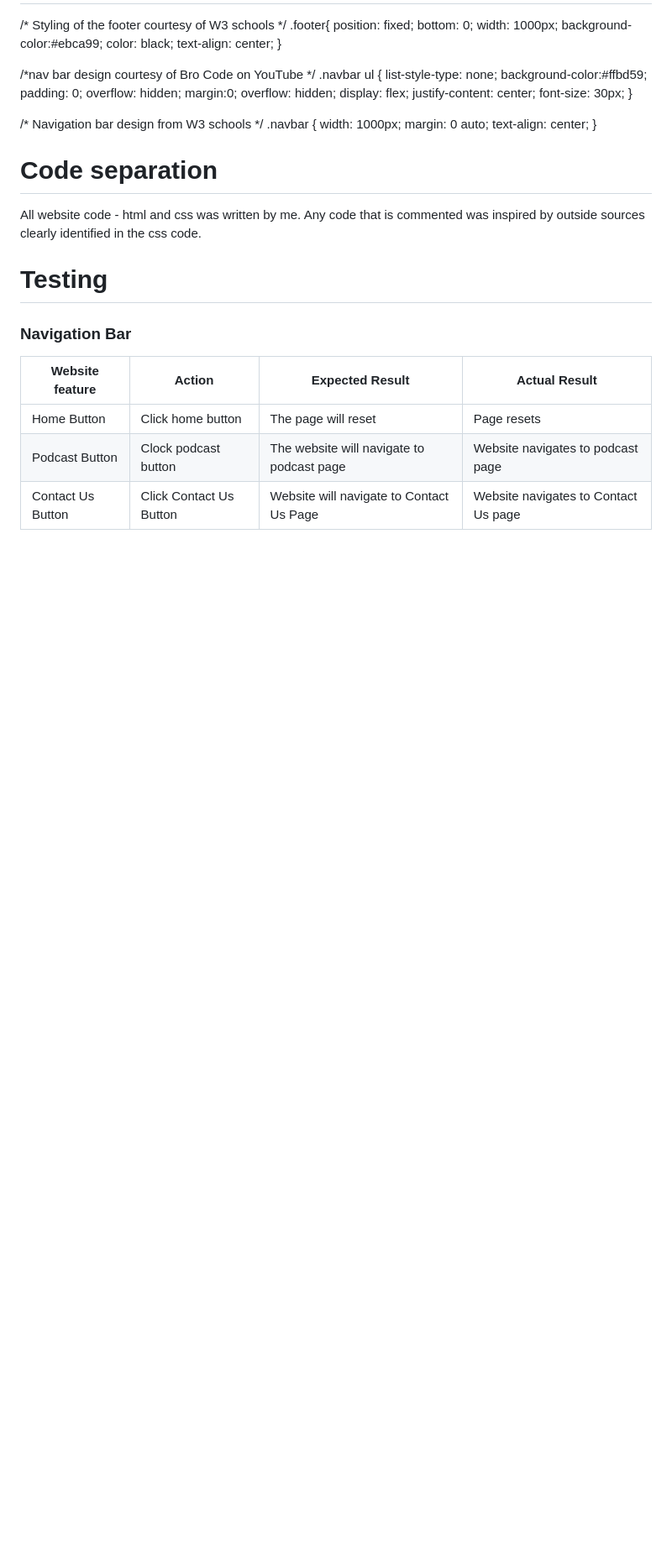
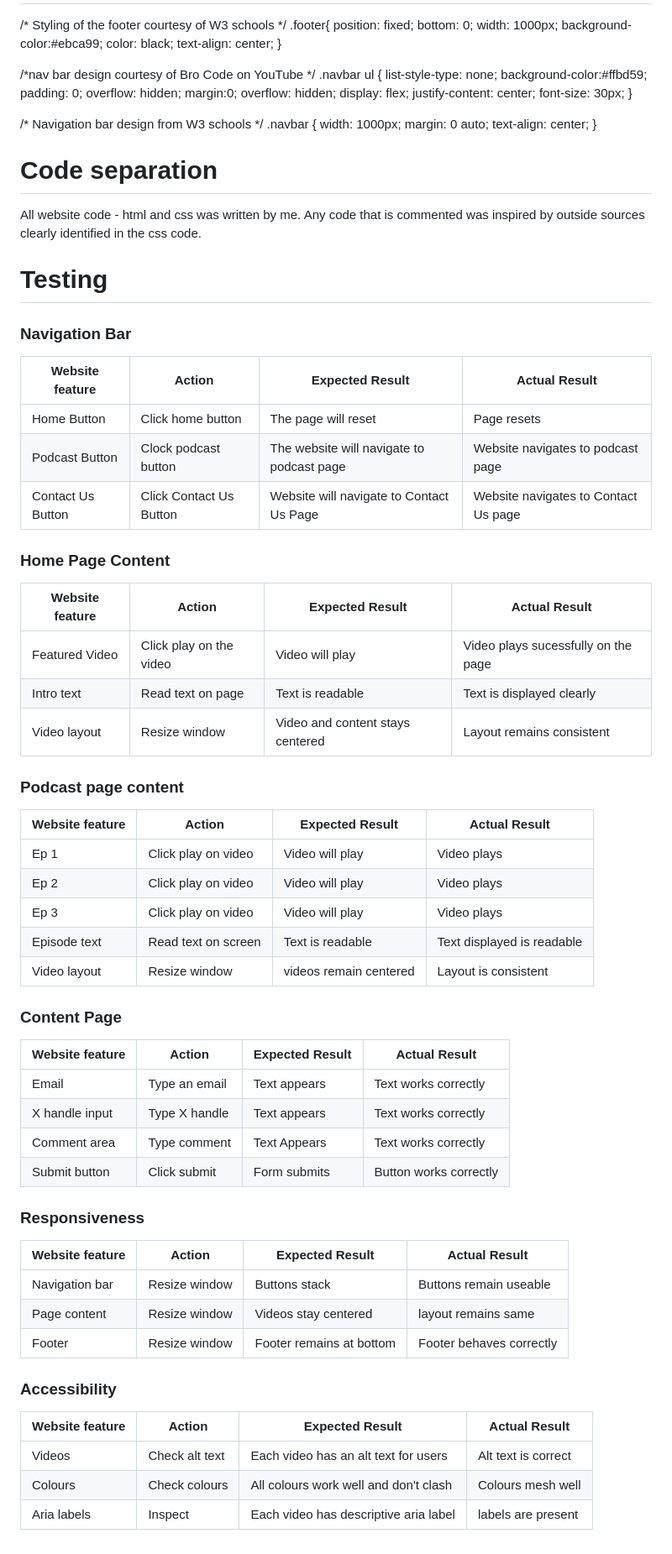
Before and after one commit to jordanmcodes/LCS-Report-podcast-website, a Markdown page: README.md, the part around the change. Shown: that part at 84% size. Drawn GitHub-style; blank space fills up the shorter version.

Commit message:
Added manual testing for the entire site on the readme file. Going over each page, responsiveness, and accessibility.

```diff
--- a/README.md
+++ b/README.md
@@ -170,3 +170,46 @@ All website code - html and css was written by me. Any code that is commented wa
 | Home Button | Click home button | The page will reset | Page resets |
 | Podcast Button | Clock podcast button | The website will navigate to podcast page | Website navigates to podcast page |
 | Contact Us Button | Click Contact Us Button | Website will navigate to Contact Us Page | Website navigates to Contact Us page |
+
+### Home Page Content
+
+| Website feature | Action | Expected Result | Actual Result |
+|-----------------|--------|-----------------|---------------|
+|Featured Video | Click play on the video | Video will play | Video plays sucessfully on the page |
+|Intro text | Read text on page | Text is readable | Text is displayed clearly |
+| Video layout | Resize window | Video and content stays centered | Layout remains consistent
+
+### Podcast page content
+
+| Website feature | Action | Expected Result | Actual Result |
+|-----------------|--------|-----------------|---------------|
+| Ep 1 | Click play on video | Video will play | Video plays |
+| Ep 2 | Click play on video | Video will play | Video plays |
+| Ep 3 | Click play on video | Video will play | Video plays |
+| Episode text | Read text on screen | Text is readable | Text displayed is readable |
+| Video layout | Resize window | videos remain centered | Layout is consistent |
+
+### Content Page
+
+| Website feature | Action | Expected Result | Actual Result |
+|-----------------|--------|-----------------|---------------|
+| Email | Type an email | Text appears | Text works correctly |
+| X handle input | Type X handle | Text appears | Text works correctly |
+| Comment area | Type comment | Text Appears | Text works correctly |
+| Submit button | Click submit | Form submits | Button works correctly |
+
+### Responsiveness
+
+| Website feature | Action | Expected Result | Actual Result |
+|-----------------|--------|-----------------|---------------|
+| Navigation bar | Resize window | Buttons stack | Buttons remain useable |
+| Page content | Resize window | Videos stay centered | layout remains same
+| Footer | Resize window | Footer remains at bottom | Footer behaves correctly |
+
+### Accessibility
+
+| Website feature | Action | Expected Result | Actual Result |
+|-----------------|--------|-----------------|---------------|
+|Videos | Check alt text | Each video has an alt text for users | Alt text is correct |
+| Colours | Check colours | All colours work well and don't clash | Colours mesh well |
+| Aria labels | Inspect | Each video has descriptive aria label | labels are present
```
